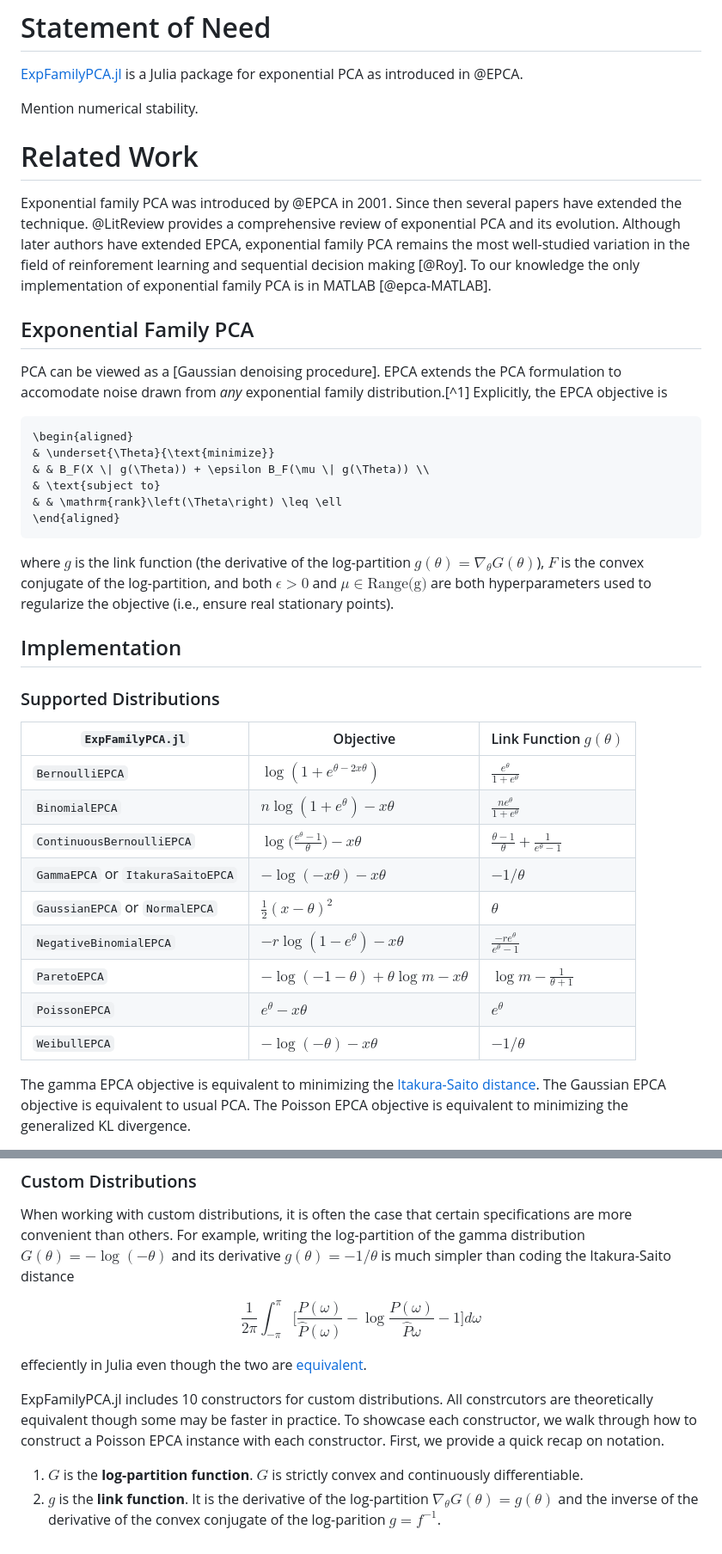
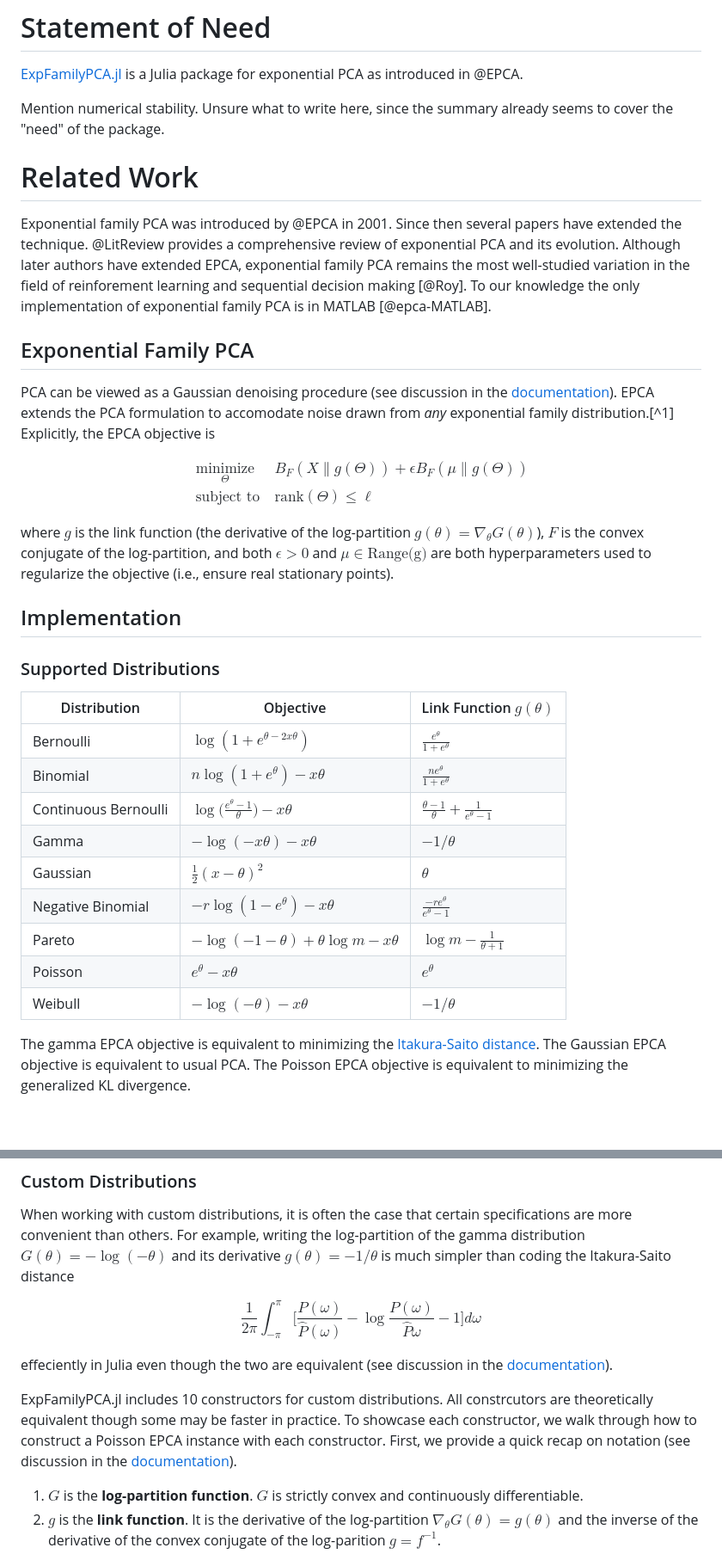
Before and after one commit to sisl/ExpFamilyPCA.jl, a Markdown page: paper.md, 2 parts joined by grey strips. Shown at 86% size. Rendered like a GitHub page; blank space fills up the shorter version.

Commit message:
paper edits

````diff
--- a/paper.md
+++ b/paper.md
@@ -37,7 +37,7 @@ Dimensionality reduction techniques like principal component analysis (PCA) [@PC
 
 [ExpFamilyPCA.jl](https://github.com/FlyingWorkshop/ExpFamilyPCA.jl) is a Julia package for exponential PCA as introduced in @EPCA.
 
-Mention numerical stability.
+Mention numerical stability. Unsure what to write here, since the summary already seems to cover the "need" of the package.
 
 # Related Work
 
@@ -45,34 +45,32 @@ Exponential family PCA was introduced by @EPCA in 2001. Since then several paper
 
 ## Exponential Family PCA
 
-PCA can be viewed as a [Gaussian denoising procedure]. EPCA extends the PCA formulation to accomodate noise drawn from *any* exponential family distribution.[^1] Explicitly, the EPCA objective is
+PCA can be viewed as a Gaussian denoising procedure (see discussion in the [documentation](https://flyingworkshop.github.io/ExpFamilyPCA.jl/dev/math/epca/#The-Probabilistic-View)). EPCA extends the PCA formulation to accomodate noise drawn from *any* exponential family distribution.[^1] Explicitly, the EPCA objective is
 
-```math
-\begin{aligned}
+$$\begin{aligned}
 & \underset{\Theta}{\text{minimize}}
 & & B_F(X \| g(\Theta)) + \epsilon B_F(\mu \| g(\Theta)) \\
 & \text{subject to}
 & & \mathrm{rank}\left(\Theta\right) \leq \ell
-\end{aligned}
-```
+\end{aligned}$$
+
 where $g$ is the link function (the derivative of the log-partition $g(\theta) = \nabla_\theta G(\theta)$), $F$ is the convex conjugate of the log-partition, and both $\epsilon > 0$ and $\mu \in \text{Range(g)}$ are both hyperparameters used to regularize the objective (i.e., ensure real stationary points).
 
 ## Implementation
 
 ### Supported Distributions
 
-| `ExpFamilyPCA.jl`                   | Objective                                              | Link Function $g(\theta)$                            |
-|-------------------------------------|--------------------------------------------------------|------------------------------------------------------|
-| `BernoulliEPCA`                     | $\log(1 + e^{\theta-2x\theta})$                        | $\frac{e^\theta}{1+e^\theta}$                        |
-| `BinomialEPCA`                      | $n \log(1 + e^\theta) - x\theta$                       | $\frac{ne^\theta}{1+e^\theta}$                       |
-| `ContinuousBernoulliEPCA`           | $\log\Bigg(\frac{e^\theta -1}{\theta}\Bigg) - x\theta$ | $\frac{\theta - 1}{\theta} + \frac{1}{e^\theta - 1}$ |
-| `GammaEPCA` or `ItakuraSaitoEPCA`   | $-\log(-x\theta) - x\theta$                            | $-1/\theta$                                          |
-| `GaussianEPCA` or `NormalEPCA`      | $\frac{1}{2}(x - \theta)^2$                            | $\theta$                                             |
-| `NegativeBinomialEPCA`              | $-r \log(1 - e^\theta) - x\theta$                      | $\frac{-re^\theta}{e^\theta - 1}$                    |
-| `ParetoEPCA`                        | $-\log(-1-\theta) + \theta \log m - x \theta$          | $\log m - \frac{1}{\theta+1}$                        |
-| `PoissonEPCA`                       | $e^\theta - x \theta$                                  | $e^\theta$                                           |
-| `WeibullEPCA`                       | $-\log(-\theta) - x \theta$                            | $-1/\theta$                                          |
-
+| Distribution         | Objective                                              | Link Function $g(\theta)$                            |
+|----------------------|--------------------------------------------------------|------------------------------------------------------|
+| Bernoulli            | $\log(1 + e^{\theta-2x\theta})$                        | $\frac{e^\theta}{1+e^\theta}$                        |
+| Binomial             | $n \log(1 + e^\theta) - x\theta$                       | $\frac{ne^\theta}{1+e^\theta}$                       |
+| Continuous Bernoulli | $\log\Bigg(\frac{e^\theta -1}{\theta}\Bigg) - x\theta$ | $\frac{\theta - 1}{\theta} + \frac{1}{e^\theta - 1}$ |
+| Gamma                | $-\log(-x\theta) - x\theta$                            | $-1/\theta$                                          |
+| Gaussian             | $\frac{1}{2}(x - \theta)^2$                            | $\theta$                                             |
+| Negative Binomial    | $-r \log(1 - e^\theta) - x\theta$                      | $\frac{-re^\theta}{e^\theta - 1}$                    |
+| Pareto               | $-\log(-1-\theta) + \theta \log m - x \theta$          | $\log m - \frac{1}{\theta+1}$                        |
+| Poisson              | $e^\theta - x \theta$                                  | $e^\theta$                                           |
+| Weibull              | $-\log(-\theta) - x \theta$                            | $-1/\theta$                                          |
 
 The gamma EPCA objective is equivalent to minimizing the [Itakura-Saito distance](https://en.wikipedia.org/wiki/Itakura%E2%80%93Saito_distance). The Gaussian EPCA objective is equivalent to usual PCA. The Poisson EPCA objective is equivalent to minimizing the generalized KL divergence.
 
@@ -84,9 +82,9 @@ $$
 \frac{1}{2\pi} \int_{-\pi}^{\pi} \Bigg[ \frac{P(\omega)}{\hat{P}(\omega)} - \log \frac{P(\omega)}{\hat{P}{\omega}} - 1\Bigg] d\omega
 $$
 
-effeciently in Julia even though the two are [equivalent](https://flyingworkshop.github.io/ExpFamilyPCA.jl/dev/math/).
+effeciently in Julia even though the two are equivalent (see discussion in the [documentation](https://flyingworkshop.github.io/ExpFamilyPCA.jl/dev/math/gamma/)).
 
-ExpFamilyPCA.jl includes 10 constructors for custom distributions. All constrcutors are theoretically equivalent though some may be faster in practice. To showcase each constructor, we walk through how to construct a Poisson EPCA instance with each constructor. First, we provide a quick recap on notation.
+ExpFamilyPCA.jl includes 10 constructors for custom distributions. All constrcutors are theoretically equivalent though some may be faster in practice. To showcase each constructor, we walk through how to construct a Poisson EPCA instance with each constructor. First, we provide a quick recap on notation (see discussion in the [documentation](https://flyingworkshop.github.io/ExpFamilyPCA.jl/dev/math/bregman/)).
 
 1. $G$ is the **log-partition function**. $G$ is strictly convex and continuously differentiable.
 2. $g$ is the **link function**. It is the derivative of the log-partition $\nabla_\theta G(\theta) = g(\theta)$ and the inverse of the derivative of the convex conjugate of the log-parition $g = f^{-1}$.
````
